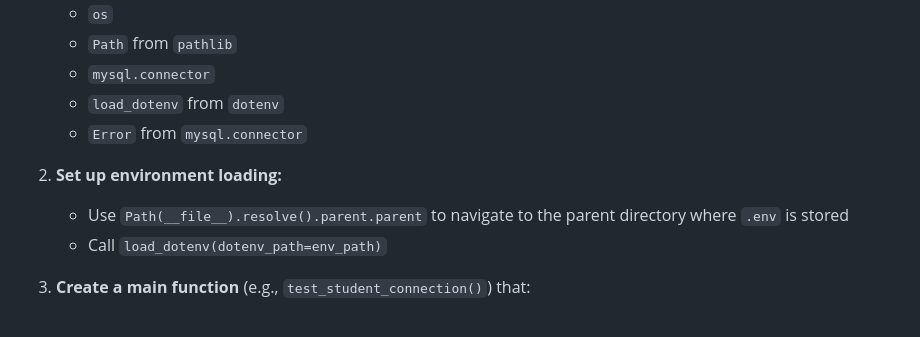
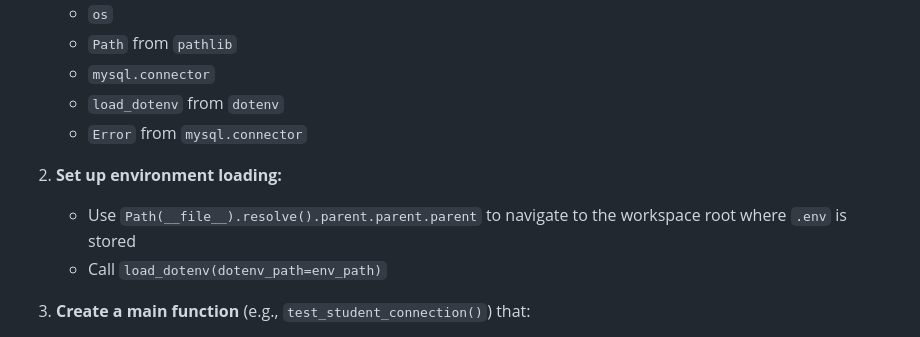
Before and after one commit to gwrae-ea/AH-CompSci-SDD-Python, a Markdown page: Booklet 4 - Database Connections/Program 19 - Initial Connection/Task 19 - Initial Connection to Student.md, the part around the change. Rendered like a GitHub page.

Commit message:
Update Task 19 path reference to parent.parent.parent for correct .env location

```diff
--- a/Booklet 4 - Database Connections/Program 19 - Initial Connection/Task 19 - Initial Connection to Student.md
+++ b/Booklet 4 - Database Connections/Program 19 - Initial Connection/Task 19 - Initial Connection to Student.md
@@ -72,7 +72,7 @@ The Students table has the following structure:
    - `Error` from `mysql.connector`
 
 2. **Set up environment loading:**
-   - Use `Path(__file__).resolve().parent.parent` to navigate to the parent directory where `.env` is stored
+   - Use `Path(__file__).resolve().parent.parent.parent` to navigate to the workspace root where `.env` is stored
    - Call `load_dotenv(dotenv_path=env_path)`
 
 3. **Create a main function** (e.g., `test_student_connection()`) that:
```
